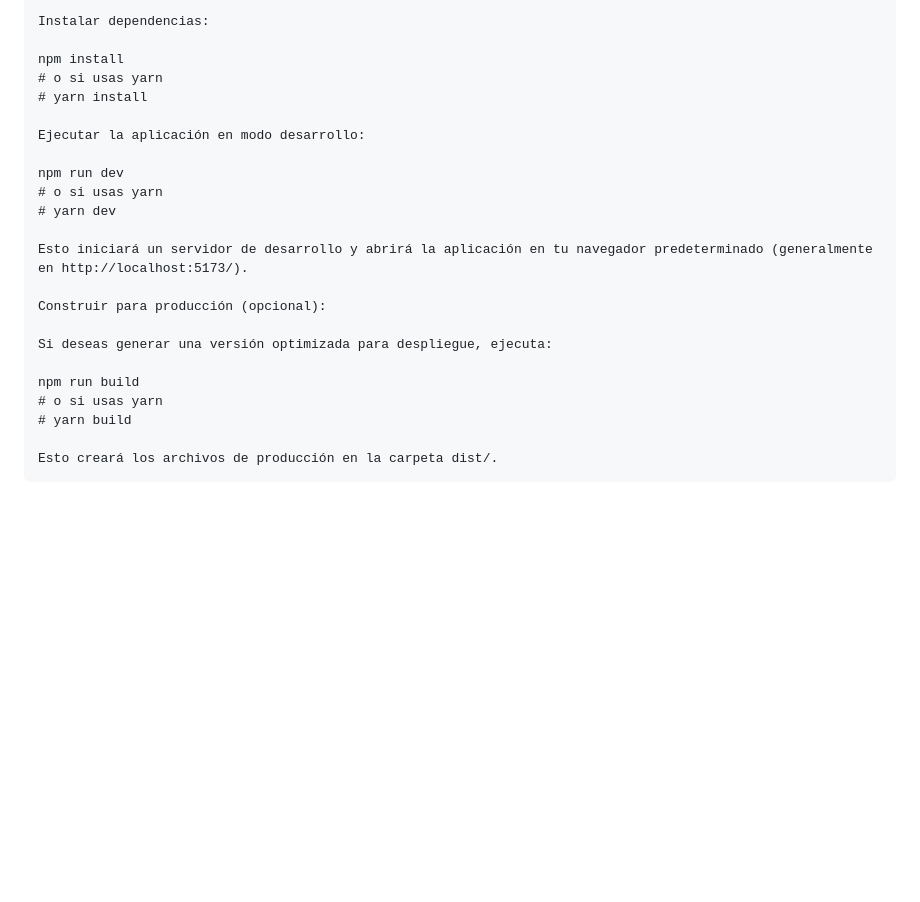
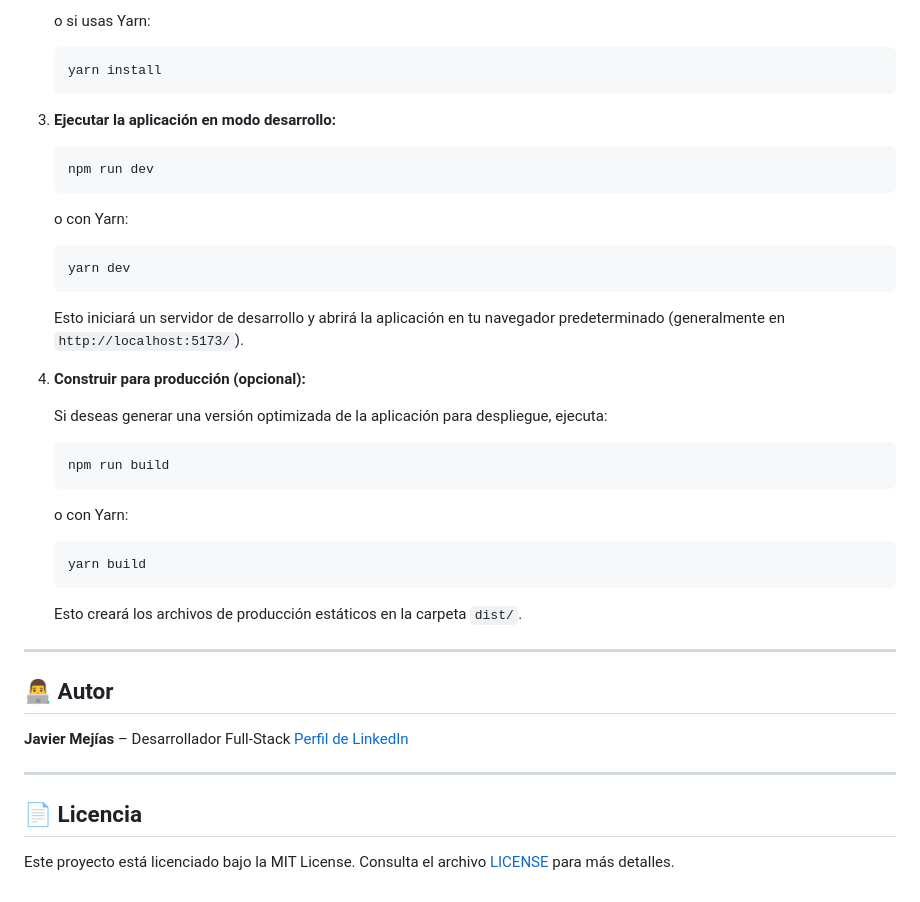
Before and after one commit to JaviMejias/bingo, a Markdown page: README.md, the part around the change printed below. GitHub-like rendering; blank space fills up the shorter version.

````diff
--- a/README.md
+++ b/README.md
@@ -60,24 +75,49 @@ Pasos
 
-    Instalar dependencias:
+   o si usas Yarn:
 
-    npm install
-    # o si usas yarn
-    # yarn install
+   ```bash
+   yarn install
+   ```
 
-    Ejecutar la aplicación en modo desarrollo:
+3. **Ejecutar la aplicación en modo desarrollo:**
 
-    npm run dev
-    # o si usas yarn
-    # yarn dev
+   ```bash
+   npm run dev
+   ```
 
-    Esto iniciará un servidor de desarrollo y abrirá la aplicación en tu navegador predeterminado (generalmente en http://localhost:5173/).
+   o con Yarn:
 
-    Construir para producción (opcional):
+   ```bash
+   yarn dev
+   ```
 
-    Si deseas generar una versión optimizada para despliegue, ejecuta:
+   Esto iniciará un servidor de desarrollo y abrirá la aplicación en tu navegador predeterminado (generalmente en `http://localhost:5173/`).
 
-    npm run build
-    # o si usas yarn
-    # yarn build
+4. **Construir para producción (opcional):**
 
-    Esto creará los archivos de producción en la carpeta dist/.
+   Si deseas generar una versión optimizada de la aplicación para despliegue, ejecuta:
+
+   ```bash
+   npm run build
+   ```
+
+   o con Yarn:
+
+   ```bash
+   yarn build
+   ```
+
+   Esto creará los archivos de producción estáticos en la carpeta `dist/`.
+
+---
+
+## 👨‍💻 Autor
+
+**Javier Mejías** – Desarrollador Full-Stack
+[Perfil de LinkedIn](www.linkedin.com/in/javier-mejías-655a7936a)
+
+---
+
+## 📄 Licencia
+
+Este proyecto está licenciado bajo la MIT License. Consulta el archivo [LICENSE](LICENSE) para más detalles.
````
Also changed, not shown: other parts of README.md (+47 -32 lines).
